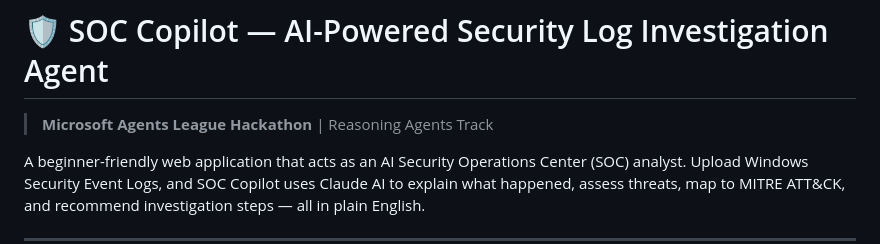
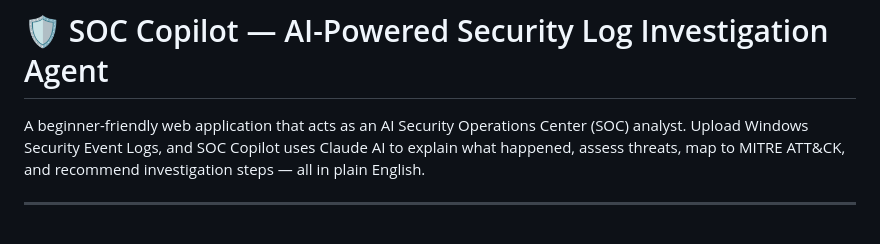
Before and after one commit to amjadkfp/splunk-soc-copilot, a Markdown page: README.md, the part around the change. GitHub-like rendering.

```diff
--- a/README.md
+++ b/README.md
@@ -1,6 +1,6 @@
 # 🛡️ SOC Copilot — AI-Powered Security Log Investigation Agent
 
-> **Microsoft Agents League Hackathon** | Reasoning Agents Track
+>
 
 A beginner-friendly web application that acts as an AI Security Operations Center (SOC) analyst. Upload Windows Security Event Logs, and SOC Copilot uses Claude AI to explain what happened, assess threats, map to MITRE ATT&CK, and recommend investigation steps — all in plain English.
 
```
